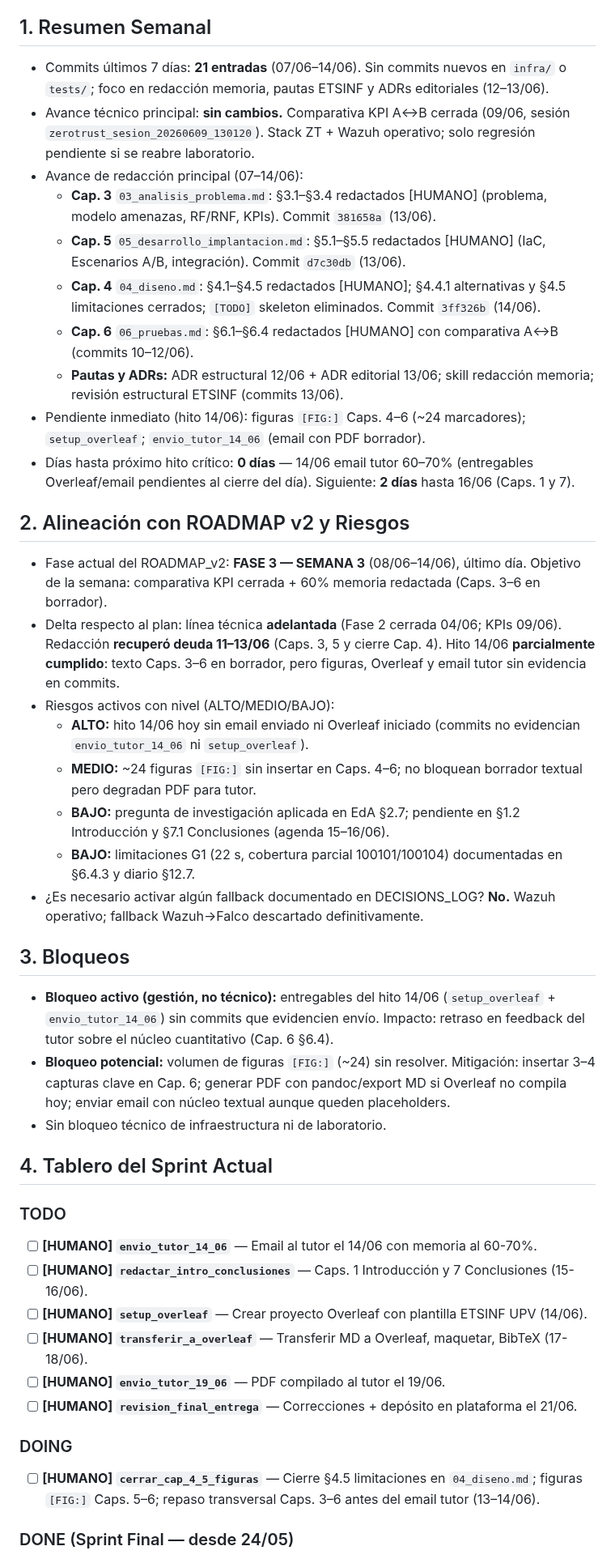
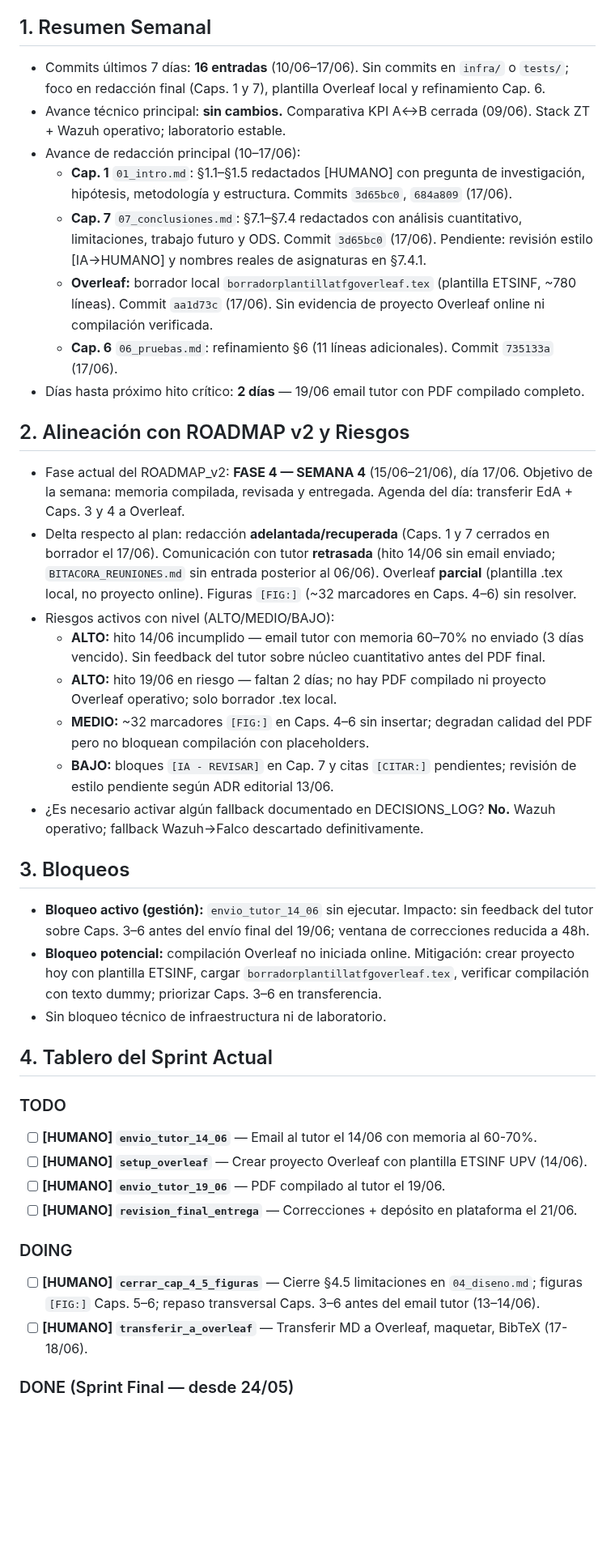
Before and after one commit to Coryy82/TFG-ZeroTrust, a Markdown page: admin/STATE.md, the part around one of its changes. Shown at 81% size. Rendered like a GitHub page; blank space fills up the shorter version.

Commit message:
feat(admin): actualizar STATE y reporte ejecutivo del sprint (2026-06-17) (#16)
Co-authored-by: Cursor Agent <cursoragent@cursor.com>
Co-authored-by: Coryy82 <Coryy82@users.noreply.github.com>

```diff
--- a/admin/STATE.md
+++ b/admin/STATE.md
@@ -18,42 +18,39 @@ Capacidad efectiva restante:
 - **05/06 → 21/06: ~144h restantes** (12h/día × 0.75 fatiga × 16 días)
 
 ## 1. Resumen Semanal
-- Commits últimos 7 días: **21 entradas** (07/06–14/06). Sin commits nuevos en `infra/` o `tests/`; foco en redacción memoria, pautas ETSINF y ADRs editoriales (12–13/06).
-- Avance técnico principal: **sin cambios.** Comparativa KPI A↔B cerrada (09/06, sesión `zerotrust_sesion_20260609_130120`). Stack ZT + Wazuh operativo; solo regresión pendiente si se reabre laboratorio.
-- Avance de redacción principal (07–14/06):
-  - **Cap. 3** `03_analisis_problema.md`: §3.1–§3.4 redactados [HUMANO] (problema, modelo amenazas, RF/RNF, KPIs). Commit `381658a` (13/06).
-  - **Cap. 5** `05_desarrollo_implantacion.md`: §5.1–§5.5 redactados [HUMANO] (IaC, Escenarios A/B, integración). Commit `d7c30db` (13/06).
-  - **Cap. 4** `04_diseno.md`: §4.1–§4.5 redactados [HUMANO]; §4.4.1 alternativas y §4.5 limitaciones cerrados; `[TODO]` skeleton eliminados. Commit `3ff326b` (14/06).
-  - **Cap. 6** `06_pruebas.md`: §6.1–§6.4 redactados [HUMANO] con comparativa A↔B (commits 10–12/06).
-  - **Pautas y ADRs:** ADR estructural 12/06 + ADR editorial 13/06; skill redacción memoria; revisión estructural ETSINF (commits 13/06).
-- Pendiente inmediato (hito 14/06): figuras `[FIG:]` Caps. 4–6 (~24 marcadores); `setup_overleaf`; `envio_tutor_14_06` (email con PDF borrador).
-- Días hasta próximo hito crítico: **0 días** — 14/06 email tutor 60–70% (entregables Overleaf/email pendientes al cierre del día). Siguiente: **2 días** hasta 16/06 (Caps. 1 y 7).
+- Commits últimos 7 días: **16 entradas** (10/06–17/06). Sin commits en `infra/` o `tests/`; foco en redacción final (Caps. 1 y 7), plantilla Overleaf local y refinamiento Cap. 6.
+- Avance técnico principal: **sin cambios.** Comparativa KPI A↔B cerrada (09/06). Stack ZT + Wazuh operativo; laboratorio estable.
+- Avance de redacción principal (10–17/06):
+  - **Cap. 1** `01_intro.md`: §1.1–§1.5 redactados [HUMANO] con pregunta de investigación, hipótesis, metodología y estructura. Commits `3d65bc0`, `684a809` (17/06).
+  - **Cap. 7** `07_conclusiones.md`: §7.1–§7.4 redactados con análisis cuantitativo, limitaciones, trabajo futuro y ODS. Commit `3d65bc0` (17/06). Pendiente: revisión estilo [IA→HUMANO] y nombres reales de asignaturas en §7.4.1.
+  - **Overleaf:** borrador local `borradorplantillatfgoverleaf.tex` (plantilla ETSINF, ~780 líneas). Commit `aa1d73c` (17/06). Sin evidencia de proyecto Overleaf online ni compilación verificada.
+  - **Cap. 6** `06_pruebas.md`: refinamiento §6 (11 líneas adicionales). Commit `735133a` (17/06).
+- Días hasta próximo hito crítico: **2 días** — 19/06 email tutor con PDF compilado completo.
 
 ## 2. Alineación con ROADMAP v2 y Riesgos
-- Fase actual del ROADMAP_v2: **FASE 3 — SEMANA 3** (08/06–14/06), último día. Objetivo de la semana: comparativa KPI cerrada + 60% memoria redactada (Caps. 3–6 en borrador).
-- Delta respecto al plan: línea técnica **adelantada** (Fase 2 cerrada 04/06; KPIs 09/06). Redacción **recuperó deuda 11–13/06** (Caps. 3, 5 y cierre Cap. 4). Hito 14/06 **parcialmente cumplido**: texto Caps. 3–6 en borrador, pero figuras, Overleaf y email tutor sin evidencia en commits.
+- Fase actual del ROADMAP_v2: **FASE 4 — SEMANA 4** (15/06–21/06), día 17/06. Objetivo de la semana: memoria compilada, revisada y entregada. Agenda del día: transferir EdA + Caps. 3 y 4 a Overleaf.
+- Delta respecto al plan: redacción **adelantada/recuperada** (Caps. 1 y 7 cerrados en borrador el 17/06). Comunicación con tutor **retrasada** (hito 14/06 sin email enviado; `BITACORA_REUNIONES.md` sin entrada posterior al 06/06). Overleaf **parcial** (plantilla .tex local, no proyecto online). Figuras `[FIG:]` (~32 marcadores en Caps. 4–6) sin resolver.
 - Riesgos activos con nivel (ALTO/MEDIO/BAJO):
-  - **ALTO:** hito 14/06 hoy sin email enviado ni Overleaf iniciado (commits no evidencian `envio_tutor_14_06` ni `setup_overleaf`).
-  - **MEDIO:** ~24 figuras `[FIG:]` sin insertar en Caps. 4–6; no bloquean borrador textual pero degradan PDF para tutor.
-  - **BAJO:** pregunta de investigación aplicada en EdA §2.7; pendiente en §1.2 Introducción y §7.1 Conclusiones (agenda 15–16/06).
-  - **BAJO:** limitaciones G1 (22 s, cobertura parcial 100101/100104) documentadas en §6.4.3 y diario §12.7.
+  - **ALTO:** hito 14/06 incumplido — email tutor con memoria 60–70% no enviado (3 días vencido). Sin feedback del tutor sobre núcleo cuantitativo antes del PDF final.
+  - **ALTO:** hito 19/06 en riesgo — faltan 2 días; no hay PDF compilado ni proyecto Overleaf operativo; solo borrador .tex local.
+  - **MEDIO:** ~32 marcadores `[FIG:]` en Caps. 4–6 sin insertar; degradan calidad del PDF pero no bloquean compilación con placeholders.
+  - **BAJO:** bloques `[IA - REVISAR]` en Cap. 7 y citas `[CITAR:]` pendientes; revisión de estilo pendiente según ADR editorial 13/06.
 - ¿Es necesario activar algún fallback documentado en DECISIONS_LOG? **No.** Wazuh operativo; fallback Wazuh→Falco descartado definitivamente.
 
 ## 3. Bloqueos
-- **Bloqueo activo (gestión, no técnico):** entregables del hito 14/06 (`setup_overleaf` + `envio_tutor_14_06`) sin commits que evidencien envío. Impacto: retraso en feedback del tutor sobre el núcleo cuantitativo (Cap. 6 §6.4).
-- **Bloqueo potencial:** volumen de figuras `[FIG:]` (~24) sin resolver. Mitigación: insertar 3–4 capturas clave en Cap. 6; generar PDF con pandoc/export MD si Overleaf no compila hoy; enviar email con núcleo textual aunque queden placeholders.
+- **Bloqueo activo (gestión):** `envio_tutor_14_06` sin ejecutar. Impacto: sin feedback del tutor sobre Caps. 3–6 antes del envío final del 19/06; ventana de correcciones reducida a 48h.
+- **Bloqueo potencial:** compilación Overleaf no iniciada online. Mitigación: crear proyecto hoy con plantilla ETSINF, cargar `borradorplantillatfgoverleaf.tex`, verificar compilación con texto dummy; priorizar Caps. 3–6 en transferencia.
 - Sin bloqueo técnico de infraestructura ni de laboratorio.
 
 ## 4. Tablero del Sprint Actual
 ### TODO
 - [ ] **[HUMANO] `envio_tutor_14_06`** — Email al tutor el 14/06 con memoria al 60-70%.
-- [ ] **[HUMANO] `redactar_intro_conclusiones`** — Caps. 1 Introducción y 7 Conclusiones (15-16/06).
 - [ ] **[HUMANO] `setup_overleaf`** — Crear proyecto Overleaf con plantilla ETSINF UPV (14/06).
-- [ ] **[HUMANO] `transferir_a_overleaf`** — Transferir MD a Overleaf, maquetar, BibTeX (17-18/06).
 - [ ] **[HUMANO] `envio_tutor_19_06`** — PDF compilado al tutor el 19/06.
 - [ ] **[HUMANO] `revision_final_entrega`** — Correcciones + depósito en plataforma el 21/06.
 
 ### DOING
 - [ ] **[HUMANO] `cerrar_cap_4_5_figuras`** — Cierre §4.5 limitaciones en `04_diseno.md`; figuras `[FIG:]` Caps. 5–6; repaso transversal Caps. 3–6 antes del email tutor (13–14/06).
+- [ ] **[HUMANO] `transferir_a_overleaf`** — Transferir MD a Overleaf, maquetar, BibTeX (17-18/06).
 
 ### DONE (Sprint Final — desde 24/05)
```
Also changed, not shown: other parts of admin/STATE.md (+5 -4 lines), admin/reportes/reporte_2026-06-17.md (added, +20 -0 lines).
